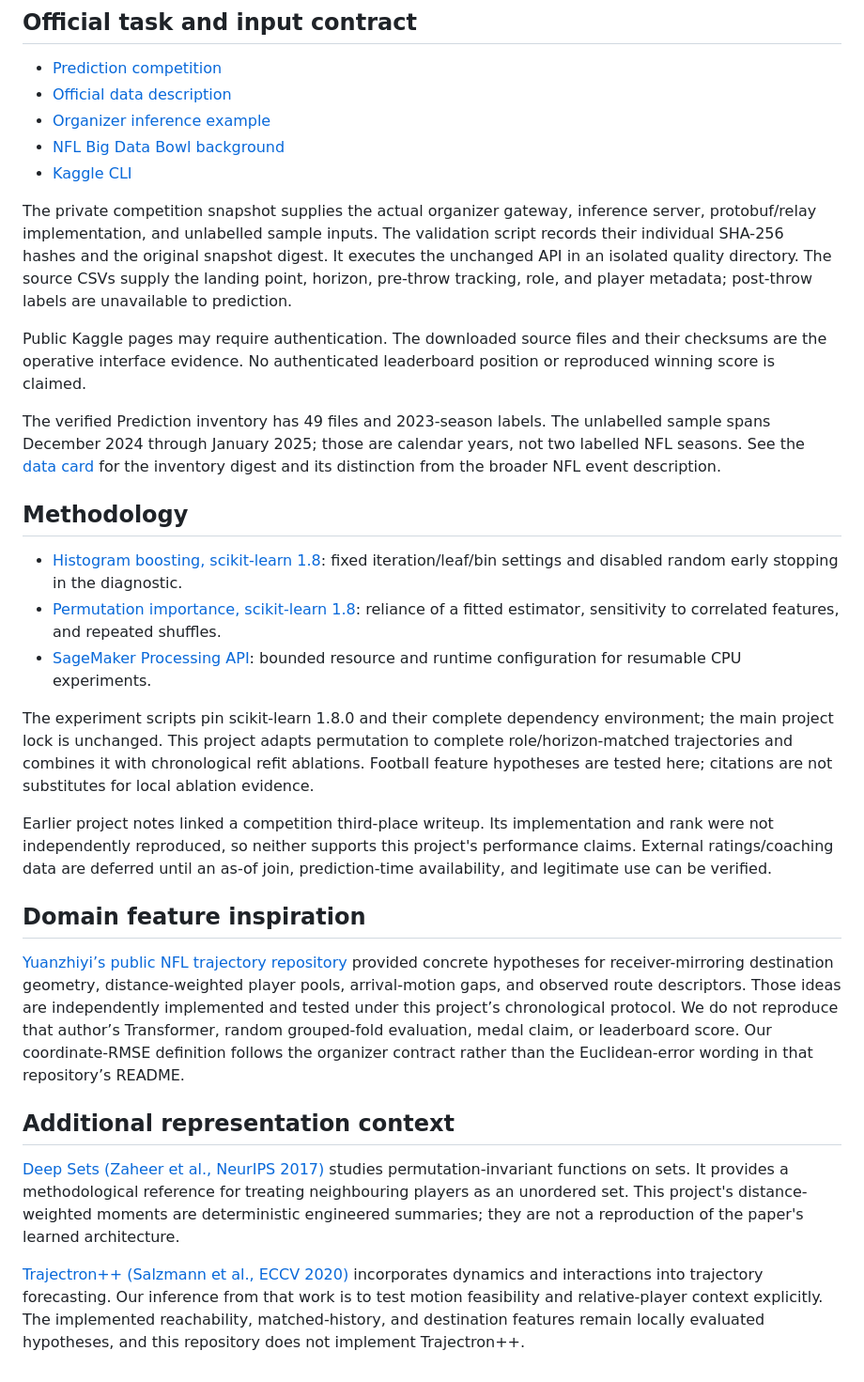
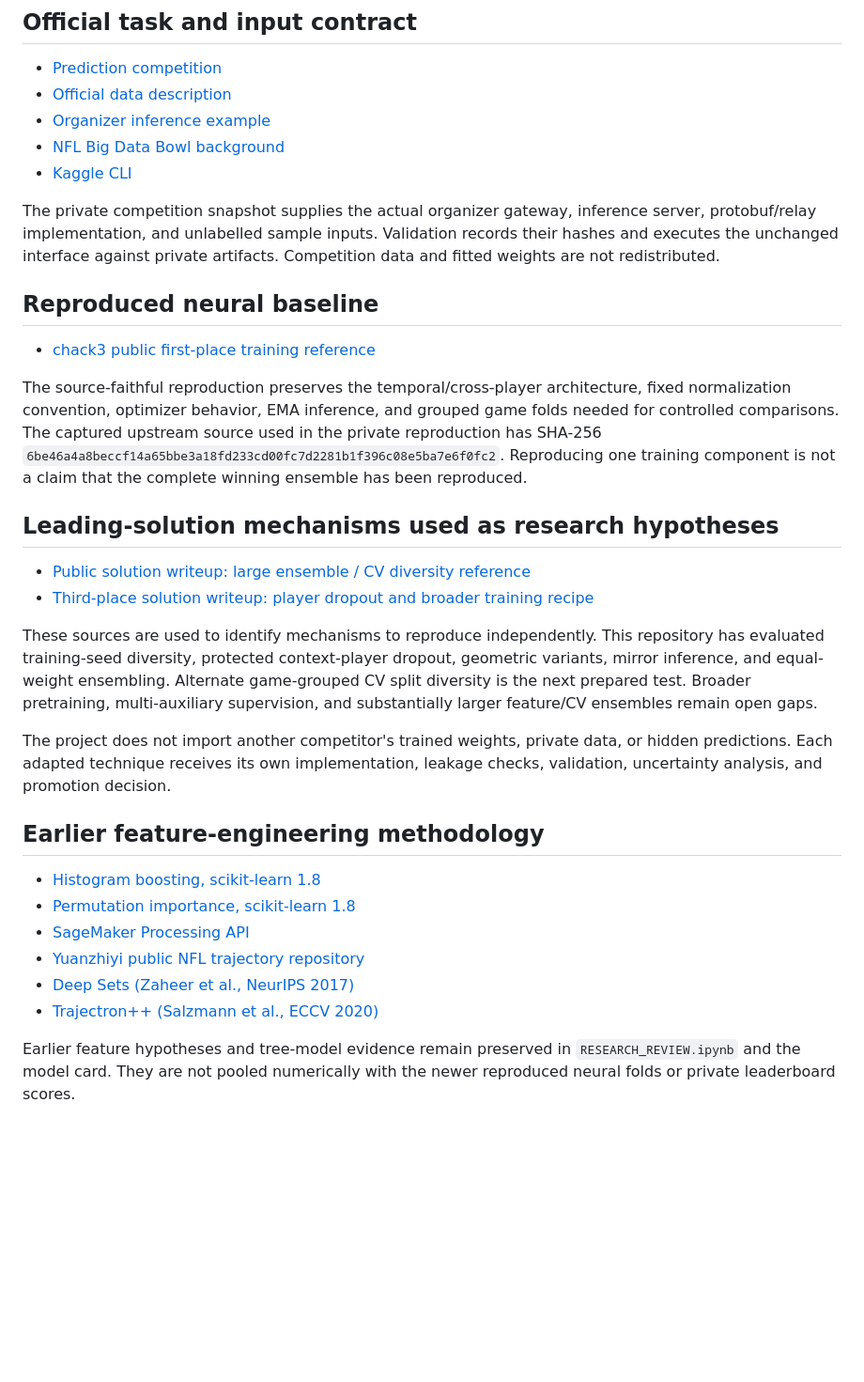
Before and after one commit to alvaromendizabal/nfl-player-trajectory, a Markdown page: docs/SOURCES.md, the part around the change. Shown at 94% size. GitHub-like rendering; blank space fills up the shorter version.

Commit message:
docs: document leading-solution research provenance

```diff
--- a/docs/SOURCES.md
+++ b/docs/SOURCES.md
@@ -8,62 +8,30 @@
 - [NFL Big Data Bowl background](https://operations.nfl.com/programs-initiatives/innovation/big-data-bowl)
 - [Kaggle CLI](https://github.com/Kaggle/kaggle-cli)
 
-The private competition snapshot supplies the actual organizer gateway, inference
-server, protobuf/relay implementation, and unlabelled sample inputs. The validation
-script records their individual SHA-256 hashes and the original snapshot digest.
-It executes the unchanged API in an isolated quality directory. The source CSVs
-supply the landing point, horizon, pre-throw tracking, role, and player metadata;
-post-throw labels are unavailable to prediction.
+The private competition snapshot supplies the actual organizer gateway, inference server, protobuf/relay implementation, and unlabelled sample inputs. Validation records their hashes and executes the unchanged interface against private artifacts. Competition data and fitted weights are not redistributed.
 
-Public Kaggle pages may require authentication. The downloaded source files and
-their checksums are the operative interface evidence. No authenticated leaderboard
-position or reproduced winning score is claimed.
+## Reproduced neural baseline
 
-The verified Prediction inventory has 49 files and 2023-season labels. The
-unlabelled sample spans December 2024 through January 2025; those are calendar
-years, not two labelled NFL seasons. See the [data card](DATA_CARD.md) for the
-inventory digest and its distinction from the broader NFL event description.
+- [chack3 public first-place training reference](https://www.kaggle.com/code/chack3/nfl2026-1st-place-train)
 
-## Methodology
+The source-faithful reproduction preserves the temporal/cross-player architecture, fixed normalization convention, optimizer behavior, EMA inference, and grouped game folds needed for controlled comparisons. The captured upstream source used in the private reproduction has SHA-256 `6be46a4a8beccf14a65bbe3a18fd233cd00fc7d2281b1f396c08e5ba7e6f0fc2`. Reproducing one training component is not a claim that the complete winning ensemble has been reproduced.
 
-- [Histogram boosting, scikit-learn 1.8](https://scikit-learn.org/1.8/modules/generated/sklearn.ensemble.HistGradientBoostingRegressor.html):
-  fixed iteration/leaf/bin settings and disabled random early stopping in the diagnostic.
-- [Permutation importance, scikit-learn 1.8](https://scikit-learn.org/1.8/modules/permutation_importance.html):
-  reliance of a fitted estimator, sensitivity to correlated features, and repeated shuffles.
-- [SageMaker Processing API](https://docs.aws.amazon.com/sagemaker/latest/APIReference/API_CreateProcessingJob.html):
-  bounded resource and runtime configuration for resumable CPU experiments.
+## Leading-solution mechanisms used as research hypotheses
 
-The experiment scripts pin scikit-learn 1.8.0 and their complete dependency
-environment; the main project lock is unchanged. This project adapts permutation
-to complete role/horizon-matched trajectories and combines it with chronological
-refit ablations. Football feature hypotheses are tested here; citations are not
-substitutes for local ablation evidence.
+- [Public solution writeup: large ensemble / CV diversity reference](https://www.kaggle.com/competitions/nfl-big-data-bowl-2026-prediction/writeups/public-3rd-solution)
+- [Third-place solution writeup: player dropout and broader training recipe](https://www.kaggle.com/competitions/nfl-big-data-bowl-2026-prediction/writeups/3rd-place-solution)
 
-Earlier project notes linked a competition third-place writeup. Its implementation
-and rank were not independently reproduced, so neither supports this project's
-performance claims. External ratings/coaching data are deferred until an as-of
-join, prediction-time availability, and legitimate use can be verified.
+These sources are used to identify mechanisms to reproduce independently. This repository has evaluated training-seed diversity, protected context-player dropout, geometric variants, mirror inference, and equal-weight ensembling. Alternate game-grouped CV split diversity is the next prepared test. Broader pretraining, multi-auxiliary supervision, and substantially larger feature/CV ensembles remain open gaps.
 
-## Domain feature inspiration
+The project does not import another competitor's trained weights, private data, or hidden predictions. Each adapted technique receives its own implementation, leakage checks, validation, uncertainty analysis, and promotion decision.
 
-[Yuanzhiyi’s public NFL trajectory repository](https://github.com/YZY0108/nfl-player-trajectory-prediction)
-provided concrete hypotheses for receiver-mirroring destination geometry,
-distance-weighted player pools, arrival-motion gaps, and observed route descriptors.
-Those ideas are independently implemented and tested under this project’s chronological
-protocol. We do not reproduce that author’s Transformer, random grouped-fold evaluation,
-medal claim, or leaderboard score. Our coordinate-RMSE definition follows the organizer
-contract rather than the Euclidean-error wording in that repository’s README.
+## Earlier feature-engineering methodology
 
-## Additional representation context
+- [Histogram boosting, scikit-learn 1.8](https://scikit-learn.org/1.8/modules/generated/sklearn.ensemble.HistGradientBoostingRegressor.html)
+- [Permutation importance, scikit-learn 1.8](https://scikit-learn.org/1.8/modules/permutation_importance.html)
+- [SageMaker Processing API](https://docs.aws.amazon.com/sagemaker/latest/APIReference/API_CreateProcessingJob.html)
+- [Yuanzhiyi public NFL trajectory repository](https://github.com/YZY0108/nfl-player-trajectory-prediction)
+- [Deep Sets (Zaheer et al., NeurIPS 2017)](https://arxiv.org/abs/1703.06114)
+- [Trajectron++ (Salzmann et al., ECCV 2020)](https://arxiv.org/abs/2001.03093)
 
-[Deep Sets (Zaheer et al., NeurIPS 2017)](https://arxiv.org/abs/1703.06114)
-studies permutation-invariant functions on sets. It provides a methodological
-reference for treating neighbouring players as an unordered set. This project's
-distance-weighted moments are deterministic engineered summaries; they are not
-a reproduction of the paper's learned architecture.
-
-[Trajectron++ (Salzmann et al., ECCV 2020)](https://arxiv.org/abs/2001.03093)
-incorporates dynamics and interactions into trajectory forecasting. Our inference
-from that work is to test motion feasibility and relative-player context explicitly.
-The implemented reachability, matched-history, and destination features remain
-locally evaluated hypotheses, and this repository does not implement Trajectron++.
+Earlier feature hypotheses and tree-model evidence remain preserved in `RESEARCH_REVIEW.ipynb` and the model card. They are not pooled numerically with the newer reproduced neural folds or private leaderboard scores.
```
